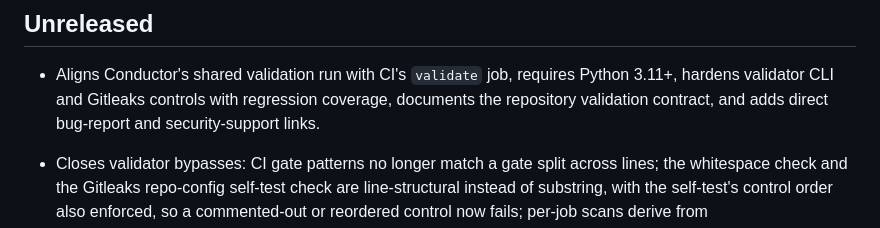
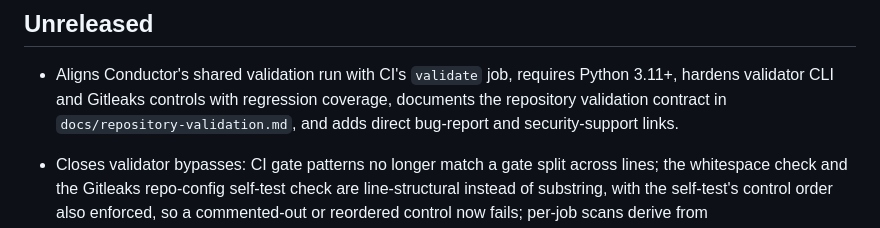
Before and after one commit to florianhorner/ha-fp2-sleep, a Markdown page: CHANGELOG.md, the part around the change. Rendered like a GitHub page.

Commit message:
docs: name the validation reference in the changelog entry
The entry said the change "documents the repository validation contract"
without naming docs/repository-validation.md, so the new reference was
not reachable from the changelog.

Co-Authored-By: Claude Fable 5 <noreply@anthropic.com>

```diff
--- a/CHANGELOG.md
+++ b/CHANGELOG.md
@@ -4,8 +4,9 @@
 
 - Aligns Conductor's shared validation run with CI's `validate` job, requires
   Python 3.11+, hardens validator CLI and Gitleaks controls with regression
-  coverage, documents the repository validation contract, and adds direct
-  bug-report and security-support links.
+  coverage, documents the repository validation contract in
+  `docs/repository-validation.md`, and adds direct bug-report and
+  security-support links.
 
 - Closes validator bypasses: CI gate patterns no longer match a gate split
   across lines; the whitespace check and the Gitleaks repo-config self-test
```
